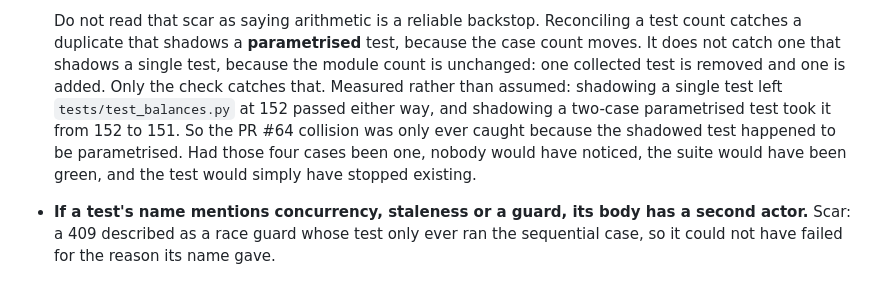
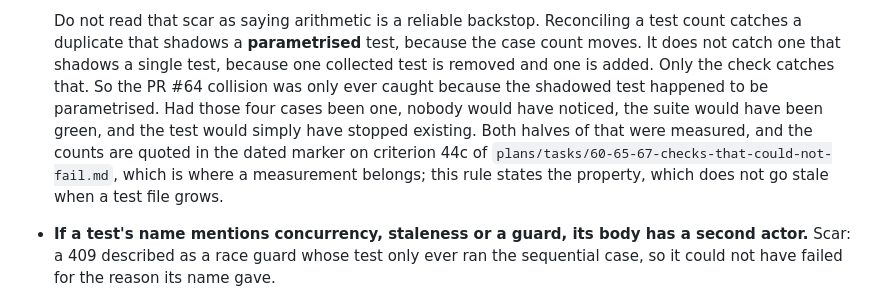
Before and after one commit to suraj-shakya/splitwise-lite, a Markdown page: .claude/rules/testing.md, the part around the change. Drawn GitHub-style.

Commit message:
State the property in the rule, keep the counts in the record
A count in a standing rule is a fact in the wrong register: it drifts the
moment test_balances.py grows. The dated marker on 44c holds the numbers.

Co-Authored-By: Claude Opus 5 (1M context) <noreply@anthropic.com>

```diff
--- a/.claude/rules/testing.md
+++ b/.claude/rules/testing.md
@@ -34,13 +34,14 @@ exercising what it named.
 
   Do not read that scar as saying arithmetic is a reliable backstop. Reconciling a test
   count catches a duplicate that shadows a **parametrised** test, because the case count
-  moves. It does not catch one that shadows a single test, because the module count is
-  unchanged: one collected test is removed and one is added. Only the check catches that.
-  Measured rather than assumed: shadowing a single test left `tests/test_balances.py` at
-  152 passed either way, and shadowing a two-case parametrised test took it from 152 to
-  151. So the PR #64 collision was only ever caught because the shadowed test happened to
-  be parametrised. Had those four cases been one, nobody would have noticed, the suite
-  would have been green, and the test would simply have stopped existing.
+  moves. It does not catch one that shadows a single test, because one collected test is
+  removed and one is added. Only the check catches that. So the PR #64 collision was only
+  ever caught because the shadowed test happened to be parametrised. Had those four cases
+  been one, nobody would have noticed, the suite would have been green, and the test would
+  simply have stopped existing. Both halves of that were measured, and the counts are
+  quoted in the dated marker on criterion 44c of
+  `plans/tasks/60-65-67-checks-that-could-not-fail.md`, which is where a measurement
+  belongs; this rule states the property, which does not go stale when a test file grows.
 - **If a test's name mentions concurrency, staleness or a guard, its body has a second
   actor.** Scar: a 409 described as a race guard whose test only ever ran the sequential
   case, so it could not have failed for the reason its name gave.
```
